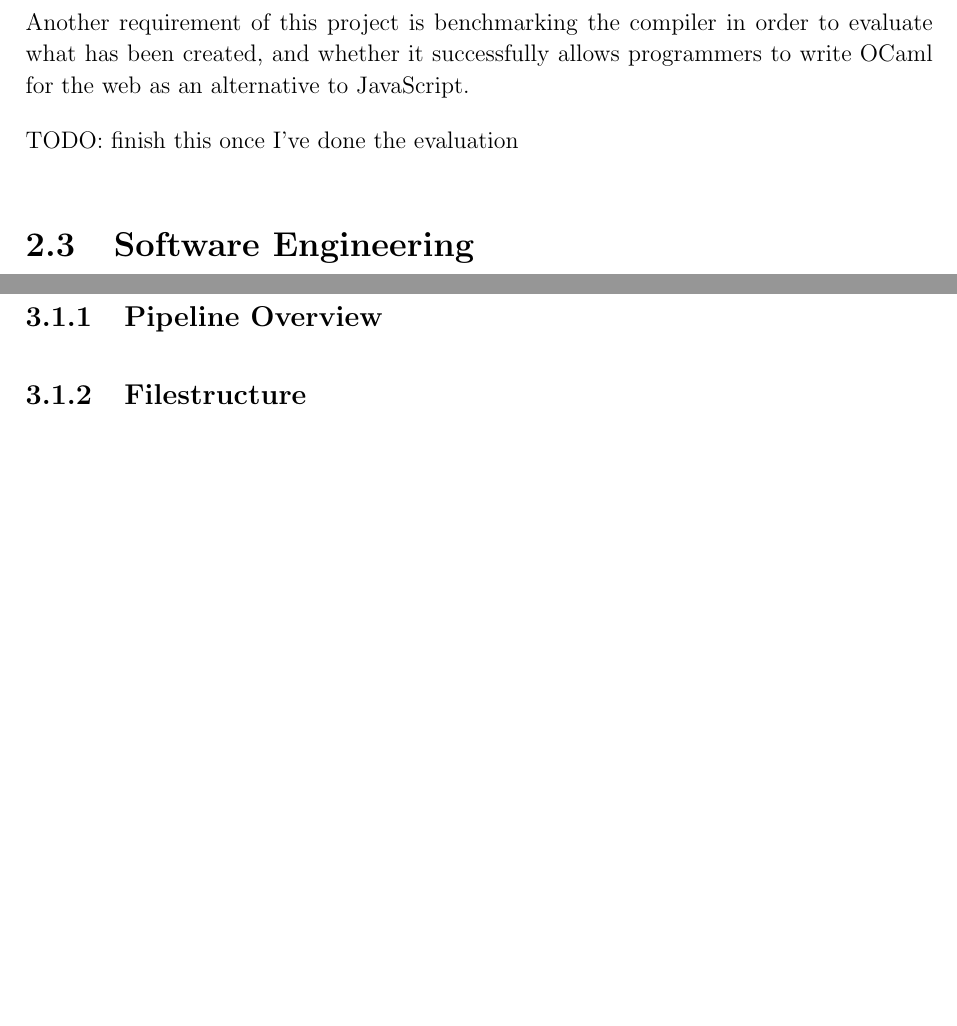
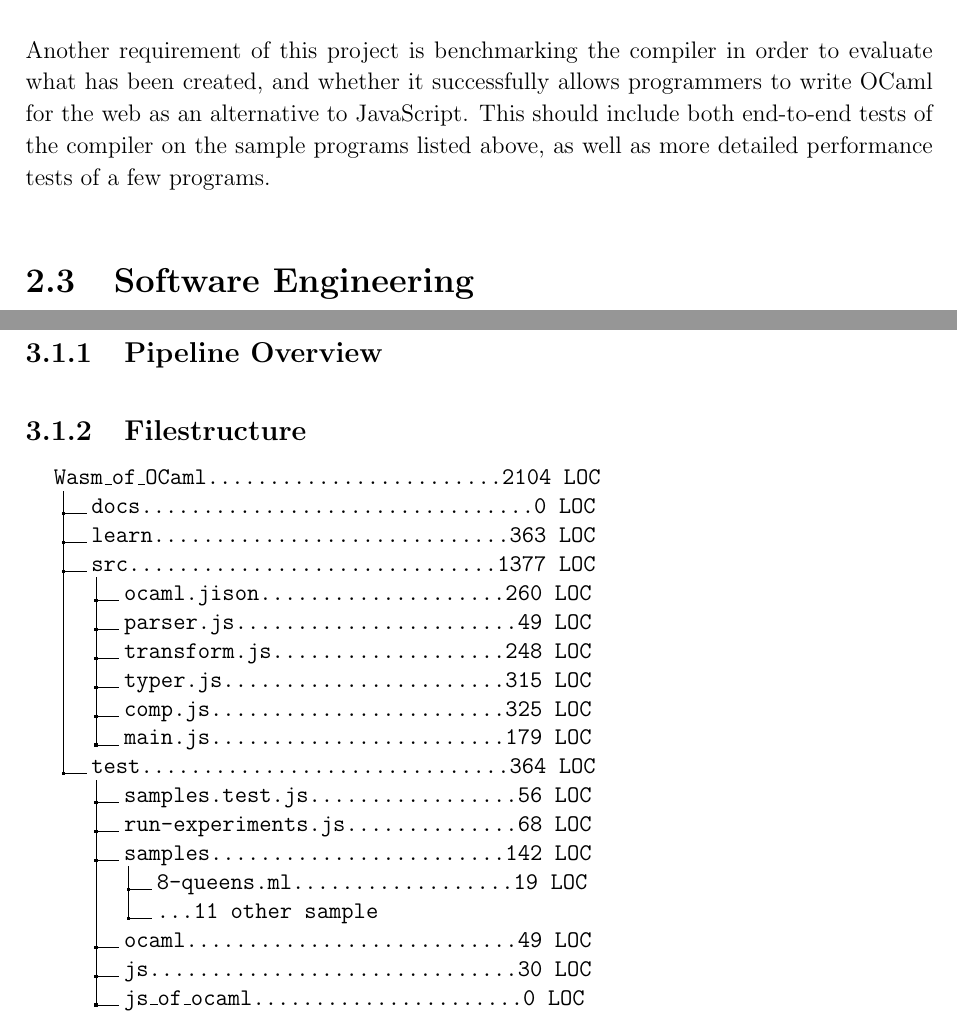
Before and after one commit to VVestin/partII-ocaml2wasm, a LaTeX thesis (docs/diss.tex): two parts of pages 19 and 25 of 45, joined at a grey line, cut so that both start at the same text, the shorter picture padded with empty space. Compiled offline with pdfLaTeX.

Commit message:
Add filestructure and LOC count

```diff
--- a/docs/diss.tex
+++ b/docs/diss.tex
@@ -11,6 +11,7 @@
 \usepackage{enumerate}
 \usepackage{multicol}
 \usepackage{epigraph}
+\usepackage{dirtree}
 
 \setlength\epigraphwidth{12cm}
 %\setlength\epigraphrule{0pt}
@@ -311,8 +311,7 @@ This problem was selected because it can be solved using the common generate-and
 
 \subsection{Benchmarking}
 Another requirement of this project is benchmarking the compiler in order to evaluate what has been created, and whether it successfully allows programmers to write OCaml for the web as an alternative to JavaScript.
-
-TODO: finish this once I've done the evaluation
+This should include both end-to-end tests of the compiler on the sample programs listed above, as well as more detailed performance tests of a few programs.
 
 \section{Software Engineering}
 In this section, we'll talk about the engineering tools and practices used to execute this project.
@@ -411,6 +410,27 @@ The collaborative benefits of Git and Github weren't realized by this work on th
 \section{Repository Overview}
 \subsection{Pipeline Overview}
 \subsection{Filestructure}
+\dirtree{%
+.1 Wasm\_of\_OCaml........................2104 LOC.
+.2 docs................................0 LOC.
+.2 learn.............................363 LOC.
+.2 src..............................1377 LOC.
+.3 ocaml.jison....................260 LOC.
+.3 parser.js.......................49 LOC.
+.3 transform.js...................248 LOC.
+.3 typer.js.......................315 LOC.
+.3 comp.js........................325 LOC.
+.3 main.js........................179 LOC.
+.2 test..............................364 LOC.
+.3 samples.test.js.................56 LOC.
+.3 run-experiments.js..............68 LOC.
+.3 samples........................142 LOC.
+.4 8-queens.ml..................19 LOC.
+.4 ...11 other sample.
+.3 ocaml...........................49 LOC.
+.3 js..............................30 LOC.
+.3 js\_of\_ocaml......................0 LOC.
+}
 
 \section{Parsing}
 For parsing, I've used the powerful Jison port of the parser generator Bison.
```
Also changed, not shown: docs/diss.pdf, docs/diss.tex (3 more changed lines).
